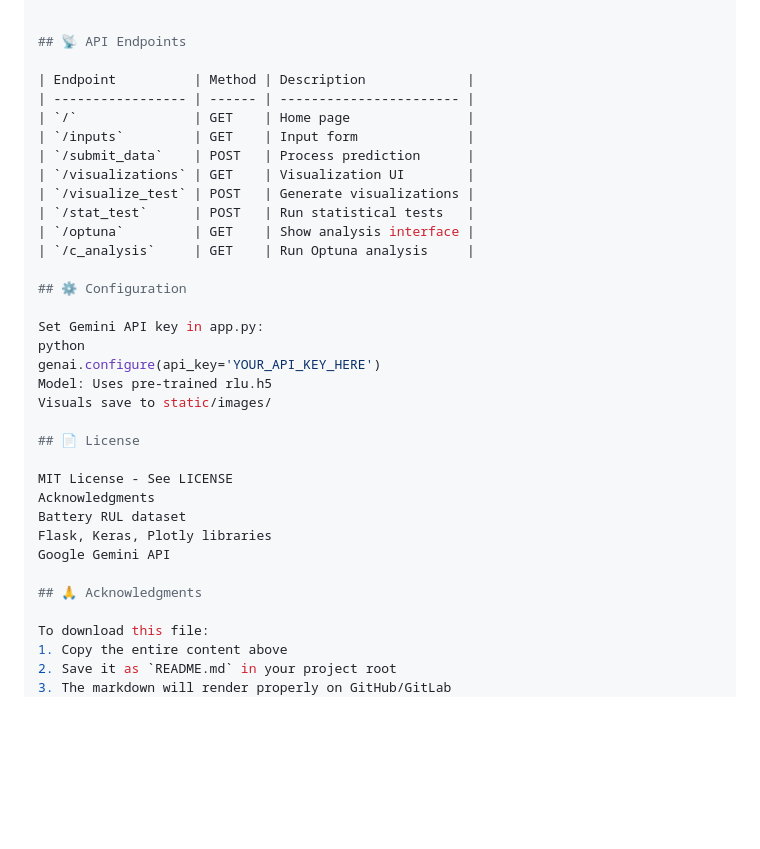
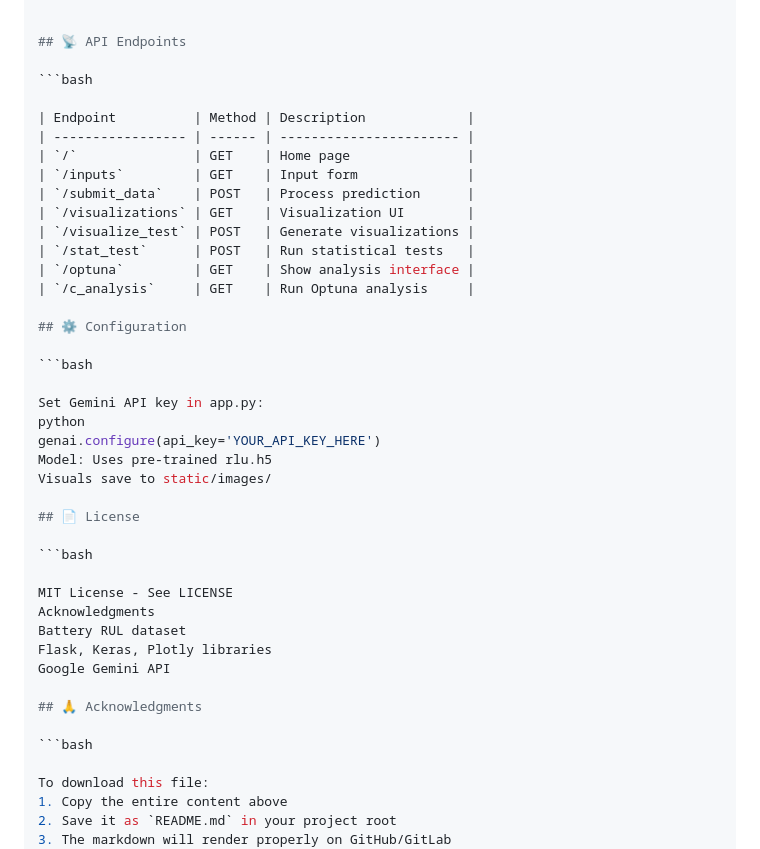
Before and after one commit to Sangameshwar29hatti/AI-Powered-battery-Management-and-Health-Monitoring-for-EVs, a Markdown page: README.md, the part around the change. GitHub-like rendering; blank space fills up the shorter version.

````diff
--- a/README.md
+++ b/README.md
@@ -85,6 +85,8 @@ battery-rul-prediction/
 
 ## 📡 API Endpoints
 
+```bash
+
 | Endpoint          | Method | Description             |
 | ----------------- | ------ | ----------------------- |
 | `/`               | GET    | Home page               |
@@ -98,6 +100,8 @@ battery-rul-prediction/
 
 ## ⚙️ Configuration
 
+```bash
+
 Set Gemini API key in app.py:
 python
 genai.configure(api_key='YOUR_API_KEY_HERE')
@@ -106,6 +110,8 @@ Visuals save to static/images/
 
 ## 📄 License
 
+```bash
+
 MIT License - See LICENSE
 Acknowledgments
 Battery RUL dataset
@@ -113,6 +119,8 @@ Flask, Keras, Plotly libraries
 Google Gemini API
 
 ## 🙏 Acknowledgments
+
+```bash
 
 To download this file:
 1. Copy the entire content above
````
